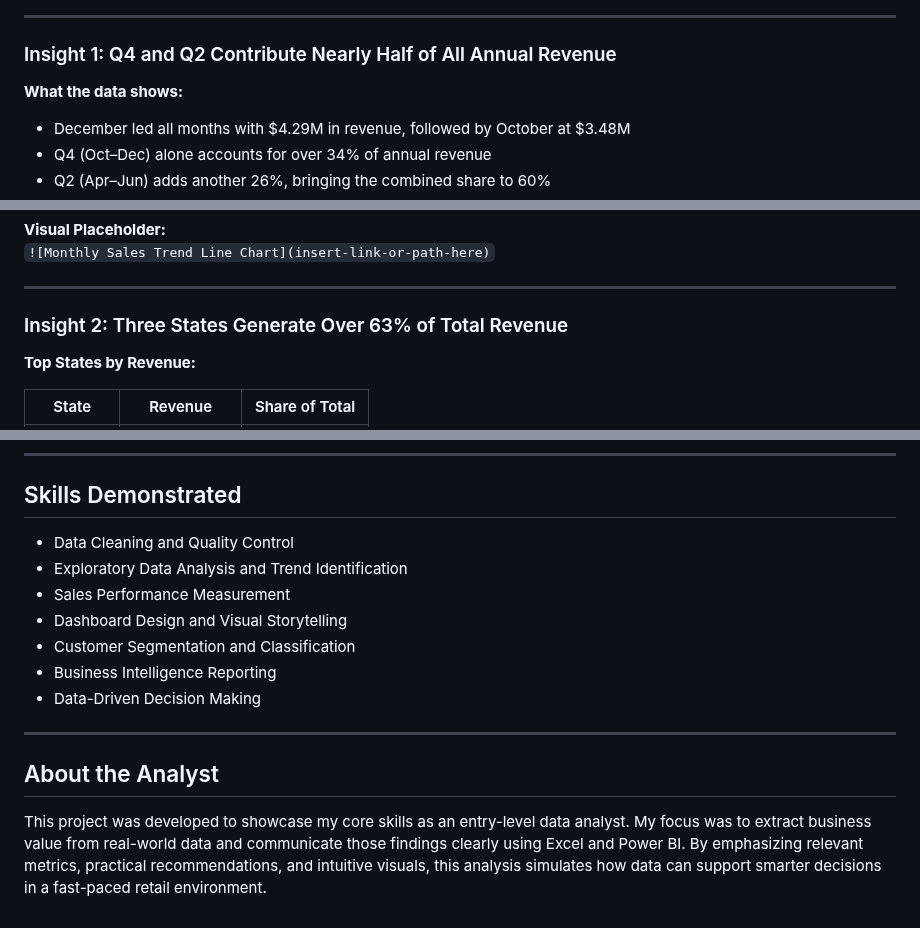
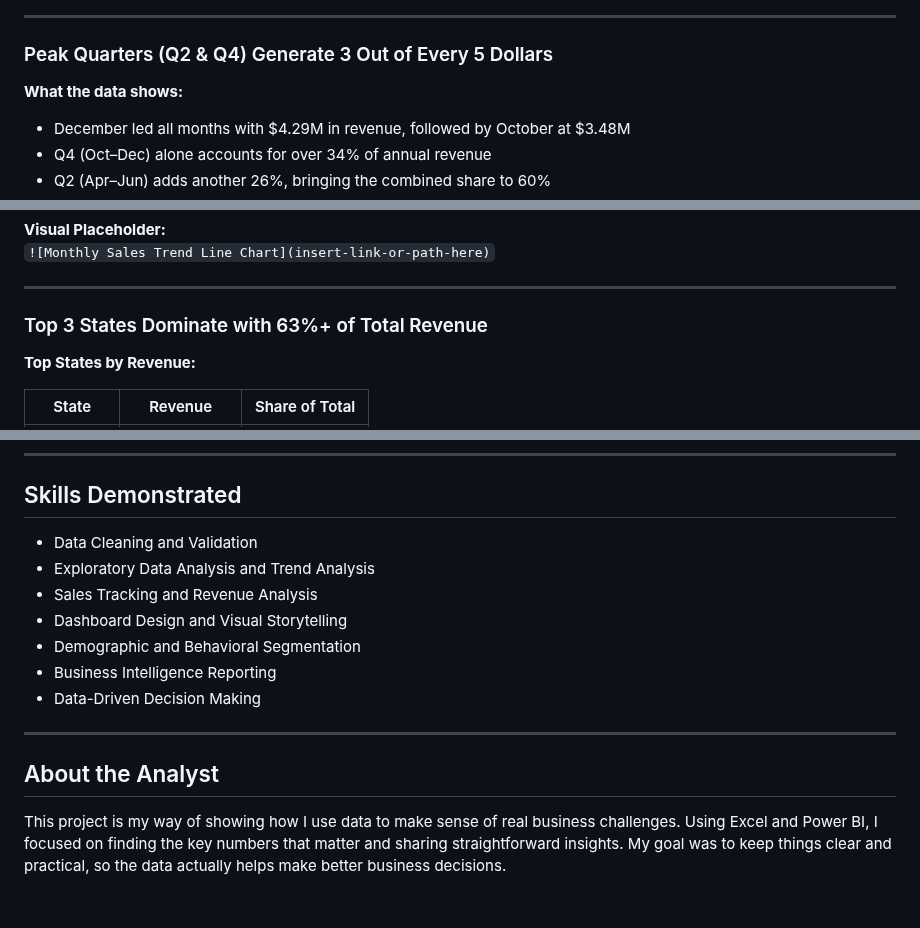
Before and after one commit to queenoriol/queenoriol.github.io, a Markdown page: Tech_Sales_Analysis/README.md, 3 parts joined by grey strips. Drawn GitHub-style.

```diff
--- a/Tech_Sales_Analysis/README.md
+++ b/Tech_Sales_Analysis/README.md
@@ -44,7 +44,7 @@ Data preparation in Excel included resolving missing entries, removing duplicate
 
 ---
 
-### Insight 1: Q4 and Q2 Contribute Nearly Half of All Annual Revenue
+### Peak Quarters (Q2 & Q4) Generate 3 Out of Every 5 Dollars
 
 **What the data shows:**
 
@@ -65,7 +65,7 @@ Introduce special promotions and loyalty incentives in Q1 aiming for a $500K inc
 
 ---
 
-### Insight 2: Three States Generate Over 63% of Total Revenue
+### Top 3 States Dominate with 63%+ of Total Revenue
 
 **Top States by Revenue:**
 
@@ -176,11 +176,11 @@ Focus on these customers by creating a premium program—like special support, e
 
 ## Skills Demonstrated
 
-- Data Cleaning and Quality Control
-- Exploratory Data Analysis and Trend Identification
-- Sales Performance Measurement
+- Data Cleaning and Validation
+- Exploratory Data Analysis and Trend Analysis
+- Sales Tracking and Revenue Analysis
 - Dashboard Design and Visual Storytelling
-- Customer Segmentation and Classification
+- Demographic and Behavioral Segmentation
 - Business Intelligence Reporting
 - Data-Driven Decision Making
 
@@ -188,4 +188,4 @@ Focus on these customers by creating a premium program—like special support, e
 
 ## About the Analyst
 
-This project was developed to showcase my core skills as an entry-level data analyst. My focus was to extract business value from real-world data and communicate those findings clearly using Excel and Power BI. By emphasizing relevant metrics, practical recommendations, and intuitive visuals, this analysis simulates how data can support smarter decisions in a fast-paced retail environment.
+This project is my way of showing how I use data to make sense of real business challenges. Using Excel and Power BI, I focused on finding the key numbers that matter and sharing straightforward insights. My goal was to keep things clear and practical, so the data actually helps make better business decisions.
```
Also changed, not shown: other parts of Tech_Sales_Analysis/README.md (+2 -2 lines).
